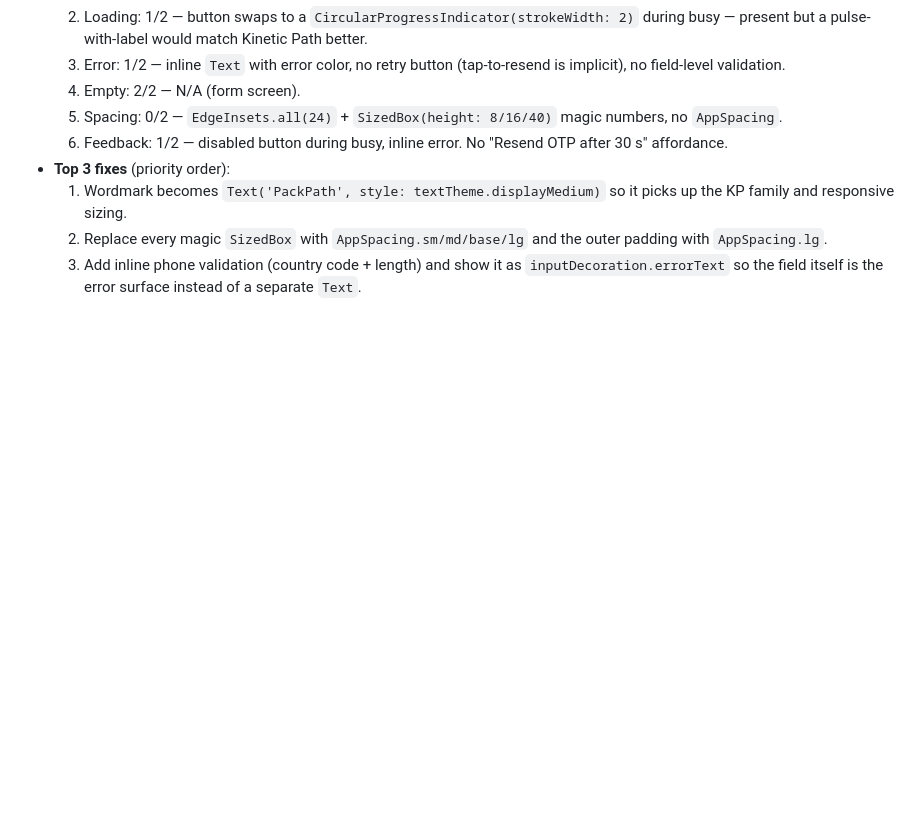
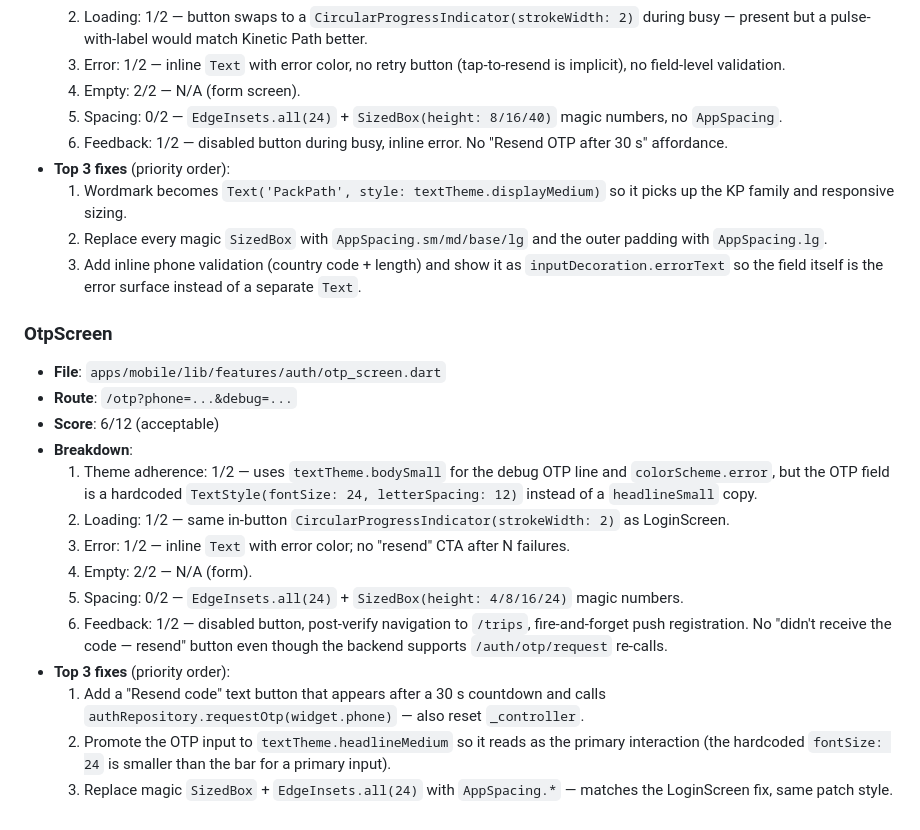
Before and after one commit to ankitjha67/PackPath, a Markdown page: docs/SCREEN_AUDIT.md, the part around the change. GitHub-like rendering; blank space fills up the shorter version.

Commit message:
docs(audit): grade OtpScreen

```diff
--- a/docs/SCREEN_AUDIT.md
+++ b/docs/SCREEN_AUDIT.md
@@ -145,3 +145,20 @@ _Generated 2026-04-13. Bar: `trip_map_screen.dart`, `onboarding_screen.dart`, `h
   1. Wordmark becomes `Text('PackPath', style: textTheme.displayMedium)` so it picks up the KP family and responsive sizing.
   2. Replace every magic `SizedBox` with `AppSpacing.sm/md/base/lg` and the outer padding with `AppSpacing.lg`.
   3. Add inline phone validation (country code + length) and show it as `inputDecoration.errorText` so the field itself is the error surface instead of a separate `Text`.
+
+### OtpScreen
+
+- **File**: `apps/mobile/lib/features/auth/otp_screen.dart`
+- **Route**: `/otp?phone=...&debug=...`
+- **Score**: 6/12 (acceptable)
+- **Breakdown**:
+  1. Theme adherence: 1/2 — uses `textTheme.bodySmall` for the debug OTP line and `colorScheme.error`, but the OTP field is a hardcoded `TextStyle(fontSize: 24, letterSpacing: 12)` instead of a `headlineSmall` copy.
+  2. Loading: 1/2 — same in-button `CircularProgressIndicator(strokeWidth: 2)` as LoginScreen.
+  3. Error: 1/2 — inline `Text` with error color; no "resend" CTA after N failures.
+  4. Empty: 2/2 — N/A (form).
+  5. Spacing: 0/2 — `EdgeInsets.all(24)` + `SizedBox(height: 4/8/16/24)` magic numbers.
+  6. Feedback: 1/2 — disabled button, post-verify navigation to `/trips`, fire-and-forget push registration. No "didn't receive the code — resend" button even though the backend supports `/auth/otp/request` re-calls.
+- **Top 3 fixes** (priority order):
+  1. Add a "Resend code" text button that appears after a 30 s countdown and calls `authRepository.requestOtp(widget.phone)` — also reset `_controller`.
+  2. Promote the OTP input to `textTheme.headlineMedium` so it reads as the primary interaction (the hardcoded `fontSize: 24` is smaller than the bar for a primary input).
+  3. Replace magic `SizedBox` + `EdgeInsets.all(24)` with `AppSpacing.*` — matches the LoginScreen fix, same patch style.
```
